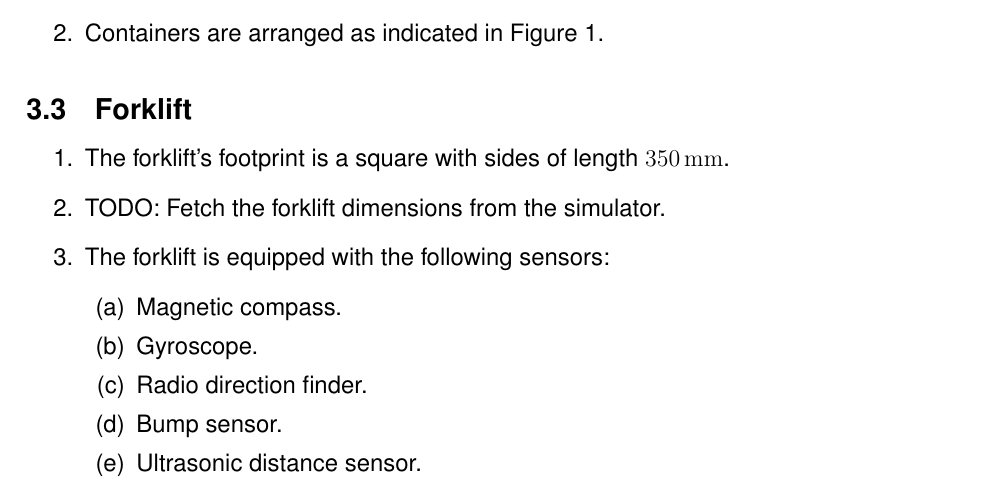
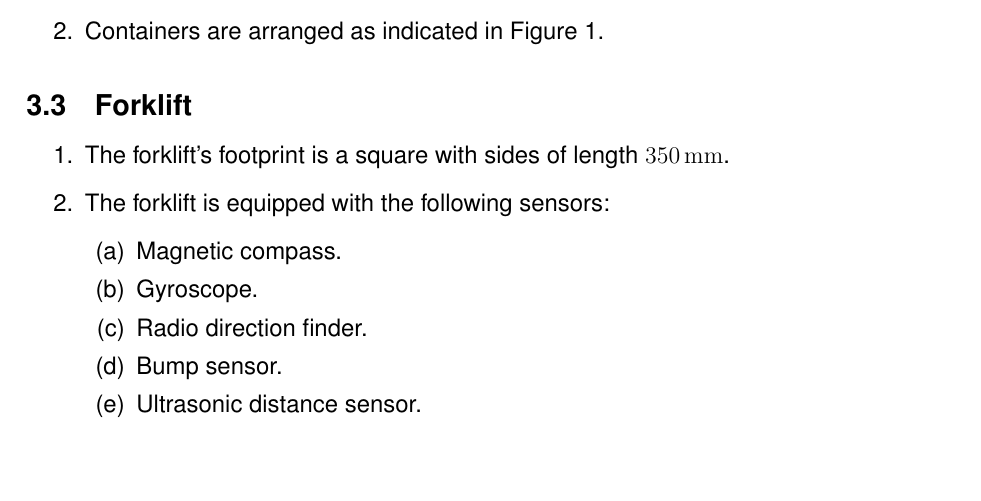
Before and after one commit to sourcebots/smallpeice-rules, a LaTeX document (rules.tex, which reads specs.tex): part of page 4 of 5, cut so that both start at the same text, the shorter picture padded with empty space. Compiled offline with pdfLaTeX.

Commit message:
Delete the TODO

```diff
--- a/specs.tex
+++ b/specs.tex
@@ -41,7 +41,6 @@
 
 \begin{enumerate}
   \item The forklift's footprint is a square with sides of length \SI{350}{mm}.
-  \item TODO: Fetch the forklift dimensions from the simulator.
   \item The forklift is equipped with the following sensors:
   \begin{enumerate}
     \item Magnetic compass.
```
